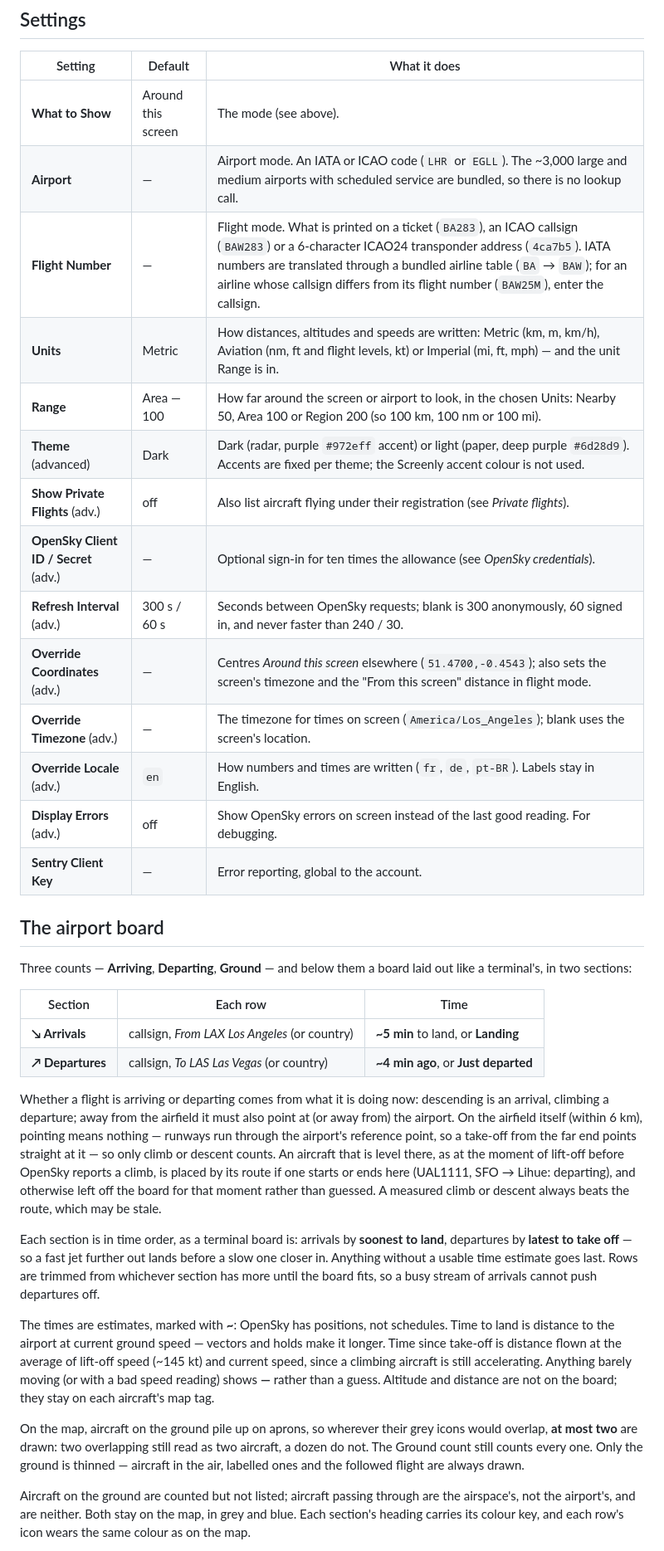
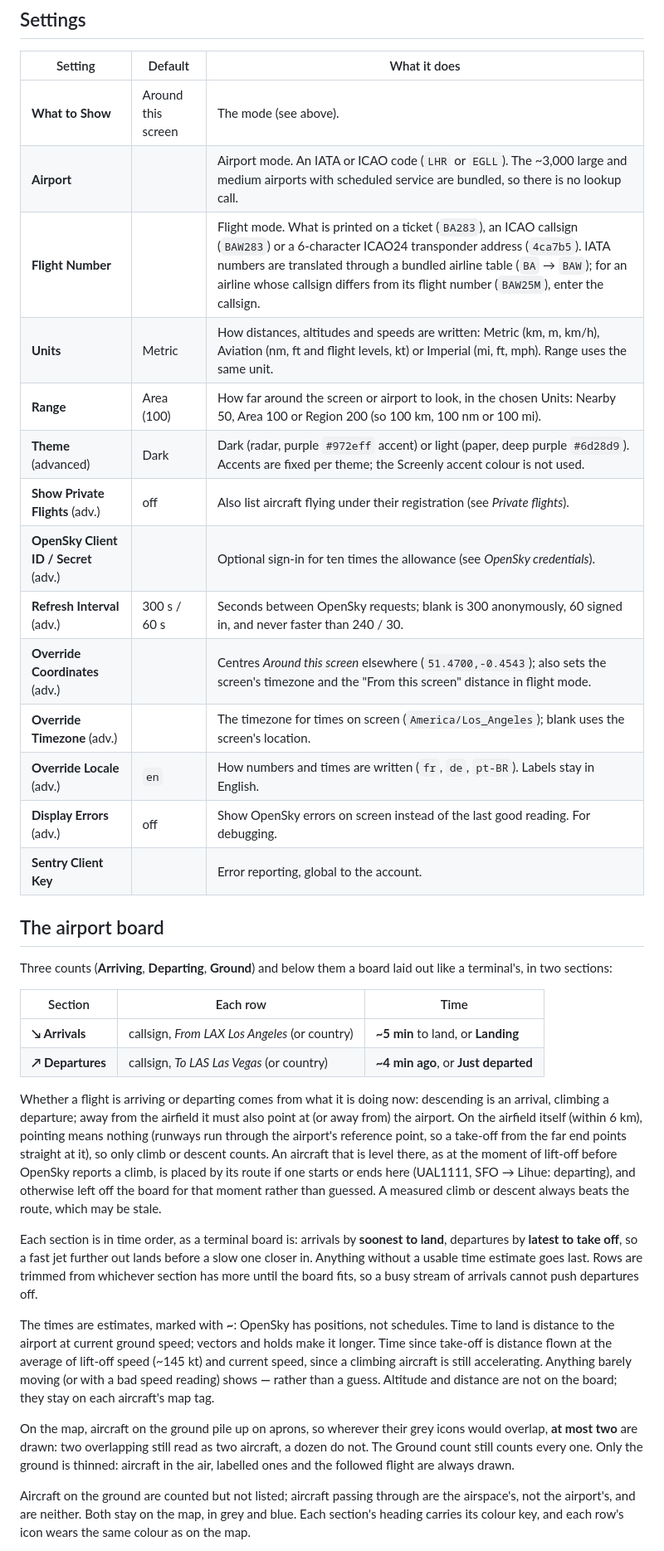
Before and after one commit to Screenly/opensky-live-app, a Markdown page: README.md, the part around one of its changes. Shown at 83% size. GitHub-like rendering.

```diff
--- a/README.md
+++ b/README.md
@@ -54,23 +54,23 @@ minutes.
 | Setting                               | Default            | What it does                                                                                                                                                                                                                                                                                                     |
 | ------------------------------------- | ------------------ | ---------------------------------------------------------------------------------------------------------------------------------------------------------------------------------------------------------------------------------------------------------------------------------------------------------------- |
 | **What to Show**                      | Around this screen | The mode (see above).                                                                                                                                                                                                                                                                                            |
-| **Airport**                           | —                  | Airport mode. An IATA or ICAO code (`LHR` or `EGLL`). The ~3,000 large and medium airports with scheduled service are bundled, so there is no lookup call.                                                                                                                                                       |
-| **Flight Number**                     | —                  | Flight mode. What is printed on a ticket (`BA283`), an ICAO callsign (`BAW283`) or a 6-character ICAO24 transponder address (`4ca7b5`). IATA numbers are translated through a bundled airline table (`BA` → `BAW`); for an airline whose callsign differs from its flight number (`BAW25M`), enter the callsign. |
-| **Units**                             | Metric             | How distances, altitudes and speeds are written: Metric (km, m, km/h), Aviation (nm, ft and flight levels, kt) or Imperial (mi, ft, mph) — and the unit Range is in.                                                                                                                                             |
-| **Range**                             | Area — 100         | How far around the screen or airport to look, in the chosen Units: Nearby 50, Area 100 or Region 200 (so 100 km, 100 nm or 100 mi).                                                                                                                                                                              |
+| **Airport**                           |                    | Airport mode. An IATA or ICAO code (`LHR` or `EGLL`). The ~3,000 large and medium airports with scheduled service are bundled, so there is no lookup call.                                                                                                                                                       |
+| **Flight Number**                     |                    | Flight mode. What is printed on a ticket (`BA283`), an ICAO callsign (`BAW283`) or a 6-character ICAO24 transponder address (`4ca7b5`). IATA numbers are translated through a bundled airline table (`BA` → `BAW`); for an airline whose callsign differs from its flight number (`BAW25M`), enter the callsign. |
+| **Units**                             | Metric             | How distances, altitudes and speeds are written: Metric (km, m, km/h), Aviation (nm, ft and flight levels, kt) or Imperial (mi, ft, mph). Range uses the same unit.                                                                                                                                              |
+| **Range**                             | Area (100)         | How far around the screen or airport to look, in the chosen Units: Nearby 50, Area 100 or Region 200 (so 100 km, 100 nm or 100 mi).                                                                                                                                                                              |
 | **Theme** (advanced)                  | Dark               | Dark (radar, purple `#972eff` accent) or light (paper, deep purple `#6d28d9`). Accents are fixed per theme; the Screenly accent colour is not used.                                                                                                                                                              |
 | **Show Private Flights** (adv.)       | off                | Also list aircraft flying under their registration (see _Private flights_).                                                                                                                                                                                                                                      |
-| **OpenSky Client ID / Secret** (adv.) | —                  | Optional sign-in for ten times the allowance (see _OpenSky credentials_).                                                                                                                                                                                                                                        |
+| **OpenSky Client ID / Secret** (adv.) |                    | Optional sign-in for ten times the allowance (see _OpenSky credentials_).                                                                                                                                                                                                                                        |
 | **Refresh Interval** (adv.)           | 300 s / 60 s       | Seconds between OpenSky requests; blank is 300 anonymously, 60 signed in, and never faster than 240 / 30.                                                                                                                                                                                                        |
-| **Override Coordinates** (adv.)       | —                  | Centres _Around this screen_ elsewhere (`51.4700,-0.4543`); also sets the screen's timezone and the "From this screen" distance in flight mode.                                                                                                                                                                  |
-| **Override Timezone** (adv.)          | —                  | The timezone for times on screen (`America/Los_Angeles`); blank uses the screen's location.                                                                                                                                                                                                                      |
+| **Override Coordinates** (adv.)       |                    | Centres _Around this screen_ elsewhere (`51.4700,-0.4543`); also sets the screen's timezone and the "From this screen" distance in flight mode.                                                                                                                                                                  |
+| **Override Timezone** (adv.)          |                    | The timezone for times on screen (`America/Los_Angeles`); blank uses the screen's location.                                                                                                                                                                                                                      |
 | **Override Locale** (adv.)            | `en`               | How numbers and times are written (`fr`, `de`, `pt-BR`). Labels stay in English.                                                                                                                                                                                                                                 |
 | **Display Errors** (adv.)             | off                | Show OpenSky errors on screen instead of the last good reading. For debugging.                                                                                                                                                                                                                                   |
-| **Sentry Client Key**                 | —                  | Error reporting, global to the account.                                                                                                                                                                                                                                                                          |
+| **Sentry Client Key**                 |                    | Error reporting, global to the account.                                                                                                                                                                                                                                                                          |
 
 ## The airport board
 
-Three counts — **Arriving**, **Departing**, **Ground** — and below them a
+Three counts (**Arriving**, **Departing**, **Ground**) and below them a
 board laid out like a terminal's, in two sections:
 
 | Section          | Each row                                      | Time                                 |
@@ -81,8 +81,8 @@ board laid out like a terminal's, in two sections:
 Whether a flight is arriving or departing comes from what it is doing now:
 descending is an arrival, climbing a departure; away from the airfield it
 must also point at (or away from) the airport. On the airfield itself
-(within 6 km), pointing means nothing — runways run through the airport's
-reference point, so a take-off from the far end points straight at it — so
+(within 6 km), pointing means nothing (runways run through the airport's
+reference point, so a take-off from the far end points straight at it), so
 only climb or descent counts. An aircraft that is level there, as at the
 moment of lift-off before OpenSky reports a climb, is placed by its route if
 one starts or ends here (UAL1111, SFO → Lihue: departing), and otherwise
@@ -90,13 +90,13 @@ left off the board for that moment rather than guessed. A measured climb or
 descent always beats the route, which may be stale.
 
 Each section is in time order, as a terminal board is: arrivals by **soonest
-to land**, departures by **latest to take off** — so a fast jet further out
+to land**, departures by **latest to take off**, so a fast jet further out
 lands before a slow one closer in. Anything without a usable time estimate
 goes last. Rows are trimmed from whichever section has more until the board
 fits, so a busy stream of arrivals cannot push departures off.
 
 The times are estimates, marked with **~**: OpenSky has positions, not
-schedules. Time to land is distance to the airport at current ground speed —
+schedules. Time to land is distance to the airport at current ground speed;
 vectors and holds make it longer. Time since take-off is distance flown at
 the average of lift-off speed (~145 kt) and current speed, since a climbing
 aircraft is still accelerating. Anything barely moving (or with a bad speed
@@ -106,7 +106,7 @@ the board; they stay on each aircraft's map tag.
 On the map, aircraft on the ground pile up on aprons, so wherever their grey
 icons would overlap, **at most two** are drawn: two overlapping still read as
 two aircraft, a dozen do not. The Ground count still counts every one. Only
-the ground is thinned — aircraft in the air, labelled ones and the followed
+the ground is thinned: aircraft in the air, labelled ones and the followed
 flight are always drawn.
 
 Aircraft on the ground are counted but not listed; aircraft passing through
```
Also changed, not shown: other parts of README.md (+50 -50 lines).
